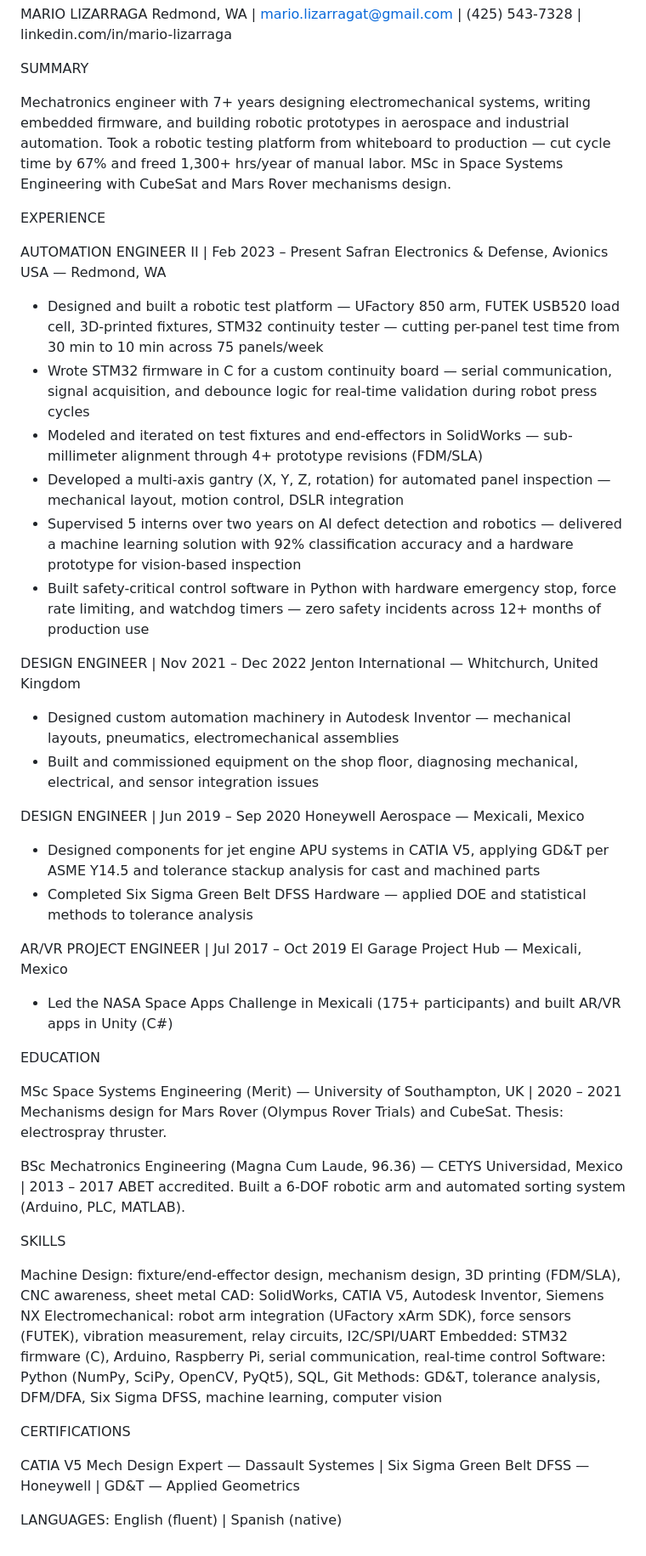
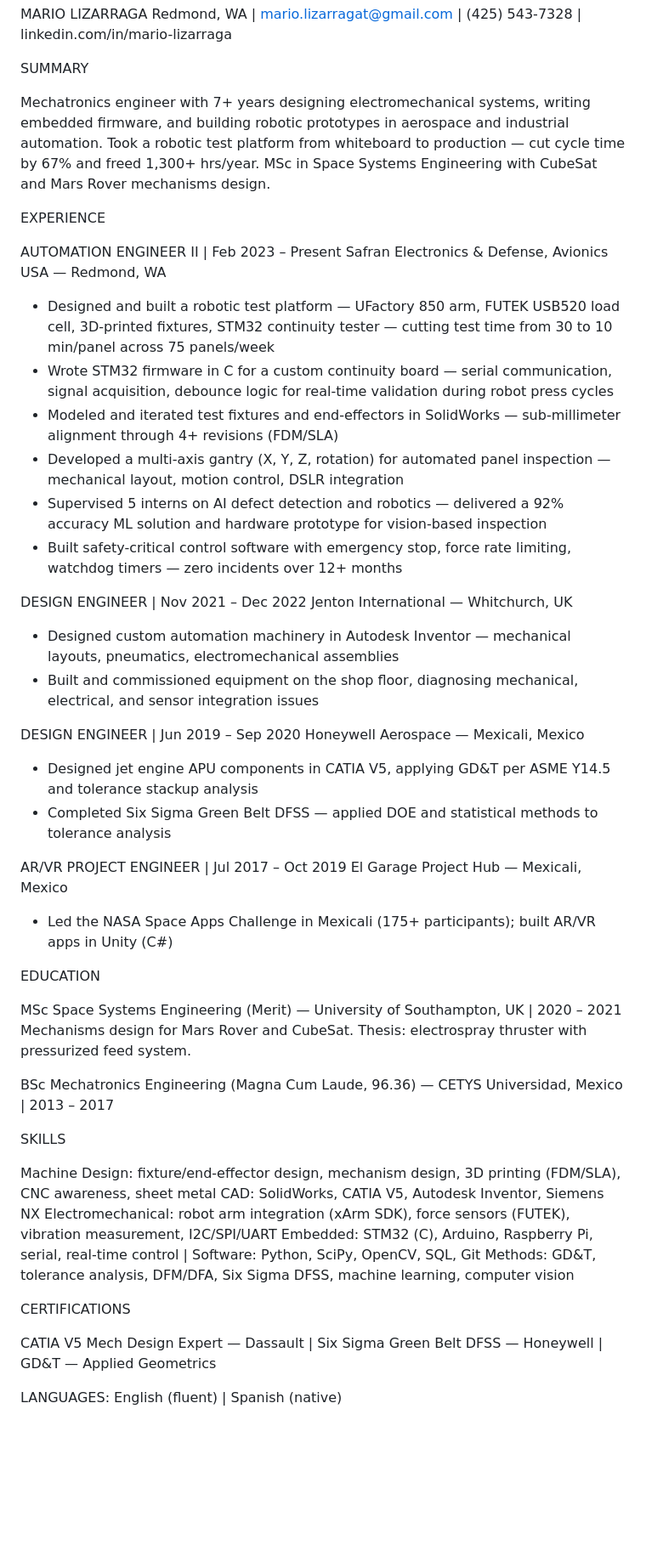
Before and after one commit to MarioLizarraga/job-hunting, a Markdown page: resumes/meta/Resume_Mario_Lizarraga_Meta_ResearchEngineerRobotics.md, the part around the change. Shown at 85% size. GitHub-like rendering; blank space fills up the shorter version.

```diff
--- a/resumes/meta/Resume_Mario_Lizarraga_Meta_ResearchEngineerRobotics.md
+++ b/resumes/meta/Resume_Mario_Lizarraga_Meta_ResearchEngineerRobotics.md
@@ -3,22 +3,22 @@ Redmond, WA | mario.lizarragat@gmail.com | (425) 543-7328 | linkedin.com/in/mari
 
 SUMMARY
 
-Mechatronics engineer with 7+ years designing electromechanical systems, writing embedded firmware, and building robotic prototypes in aerospace and industrial automation. Took a robotic testing platform from whiteboard to production — cut cycle time by 67% and freed 1,300+ hrs/year of manual labor. MSc in Space Systems Engineering with CubeSat and Mars Rover mechanisms design.
+Mechatronics engineer with 7+ years designing electromechanical systems, writing embedded firmware, and building robotic prototypes in aerospace and industrial automation. Took a robotic test platform from whiteboard to production — cut cycle time by 67% and freed 1,300+ hrs/year. MSc in Space Systems Engineering with CubeSat and Mars Rover mechanisms design.
 
 EXPERIENCE
 
 AUTOMATION ENGINEER II | Feb 2023 – Present
 Safran Electronics & Defense, Avionics USA — Redmond, WA
 
-- Designed and built a robotic test platform — UFactory 850 arm, FUTEK USB520 load cell, 3D-printed fixtures, STM32 continuity tester — cutting per-panel test time from 30 min to 10 min across 75 panels/week
-- Wrote STM32 firmware in C for a custom continuity board — serial communication, signal acquisition, and debounce logic for real-time validation during robot press cycles
-- Modeled and iterated on test fixtures and end-effectors in SolidWorks — sub-millimeter alignment through 4+ prototype revisions (FDM/SLA)
+- Designed and built a robotic test platform — UFactory 850 arm, FUTEK USB520 load cell, 3D-printed fixtures, STM32 continuity tester — cutting test time from 30 to 10 min/panel across 75 panels/week
+- Wrote STM32 firmware in C for a custom continuity board — serial communication, signal acquisition, debounce logic for real-time validation during robot press cycles
+- Modeled and iterated test fixtures and end-effectors in SolidWorks — sub-millimeter alignment through 4+ revisions (FDM/SLA)
 - Developed a multi-axis gantry (X, Y, Z, rotation) for automated panel inspection — mechanical layout, motion control, DSLR integration
-- Supervised 5 interns over two years on AI defect detection and robotics — delivered a machine learning solution with 92% classification accuracy and a hardware prototype for vision-based inspection
-- Built safety-critical control software in Python with hardware emergency stop, force rate limiting, and watchdog timers — zero safety incidents across 12+ months of production use
+- Supervised 5 interns on AI defect detection and robotics — delivered a 92% accuracy ML solution and hardware prototype for vision-based inspection
+- Built safety-critical control software with emergency stop, force rate limiting, watchdog timers — zero incidents over 12+ months
 
 DESIGN ENGINEER | Nov 2021 – Dec 2022
-Jenton International — Whitchurch, United Kingdom
+Jenton International — Whitchurch, UK
 
 - Designed custom automation machinery in Autodesk Inventor — mechanical layouts, pneumatics, electromechanical assemblies
 - Built and commissioned equipment on the shop floor, diagnosing mechanical, electrical, and sensor integration issues
@@ -26,33 +26,31 @@ Jenton International — Whitchurch, United Kingdom
 DESIGN ENGINEER | Jun 2019 – Sep 2020
 Honeywell Aerospace — Mexicali, Mexico
 
-- Designed components for jet engine APU systems in CATIA V5, applying GD&T per ASME Y14.5 and tolerance stackup analysis for cast and machined parts
-- Completed Six Sigma Green Belt DFSS Hardware — applied DOE and statistical methods to tolerance analysis
+- Designed jet engine APU components in CATIA V5, applying GD&T per ASME Y14.5 and tolerance stackup analysis
+- Completed Six Sigma Green Belt DFSS — applied DOE and statistical methods to tolerance analysis
 
 AR/VR PROJECT ENGINEER | Jul 2017 – Oct 2019
 El Garage Project Hub — Mexicali, Mexico
 
-- Led the NASA Space Apps Challenge in Mexicali (175+ participants) and built AR/VR apps in Unity (C#)
+- Led the NASA Space Apps Challenge in Mexicali (175+ participants); built AR/VR apps in Unity (C#)
 
 EDUCATION
 
 MSc Space Systems Engineering (Merit) — University of Southampton, UK | 2020 – 2021
-Mechanisms design for Mars Rover (Olympus Rover Trials) and CubeSat. Thesis: electrospray thruster.
+Mechanisms design for Mars Rover and CubeSat. Thesis: electrospray thruster with pressurized feed system.
 
 BSc Mechatronics Engineering (Magna Cum Laude, 96.36) — CETYS Universidad, Mexico | 2013 – 2017
-ABET accredited. Built a 6-DOF robotic arm and automated sorting system (Arduino, PLC, MATLAB).
 
 SKILLS
 
 Machine Design: fixture/end-effector design, mechanism design, 3D printing (FDM/SLA), CNC awareness, sheet metal
 CAD: SolidWorks, CATIA V5, Autodesk Inventor, Siemens NX
-Electromechanical: robot arm integration (UFactory xArm SDK), force sensors (FUTEK), vibration measurement, relay circuits, I2C/SPI/UART
-Embedded: STM32 firmware (C), Arduino, Raspberry Pi, serial communication, real-time control
-Software: Python (NumPy, SciPy, OpenCV, PyQt5), SQL, Git
+Electromechanical: robot arm integration (xArm SDK), force sensors (FUTEK), vibration measurement, I2C/SPI/UART
+Embedded: STM32 (C), Arduino, Raspberry Pi, serial, real-time control | Software: Python, SciPy, OpenCV, SQL, Git
 Methods: GD&T, tolerance analysis, DFM/DFA, Six Sigma DFSS, machine learning, computer vision
 
 CERTIFICATIONS
 
-CATIA V5 Mech Design Expert — Dassault Systemes | Six Sigma Green Belt DFSS — Honeywell | GD&T — Applied Geometrics
+CATIA V5 Mech Design Expert — Dassault | Six Sigma Green Belt DFSS — Honeywell | GD&T — Applied Geometrics
 
 LANGUAGES: English (fluent) | Spanish (native)
```
Also changed, not shown: resumes/meta/Resume_Mario_Lizarraga_Meta_FieldServiceEngineer.md (+13 -15 lines), resumes/meta/Resume_Mario_Lizarraga_Meta_MechDesignEngineer.md (+14 -15 lines).
